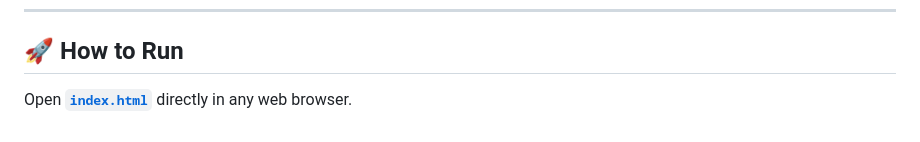
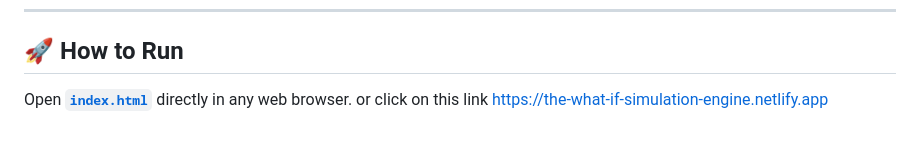
Before and after one commit to Rugved1012/The-What-If-Simulation-Engine-, a Markdown page: README.md, the part around the change. Rendered like a GitHub page.

```diff
--- a/README.md
+++ b/README.md
@@ -80,3 +80,4 @@
 
 ## 🚀 How to Run
 Open [**`index.html`**](file:///c:/Users/Rugved/OneDrive/Desktop/clone/The%20What-If%20Simulation%20Engine/index.html) directly in any web browser.
+or click on this link https://the-what-if-simulation-engine.netlify.app
```
